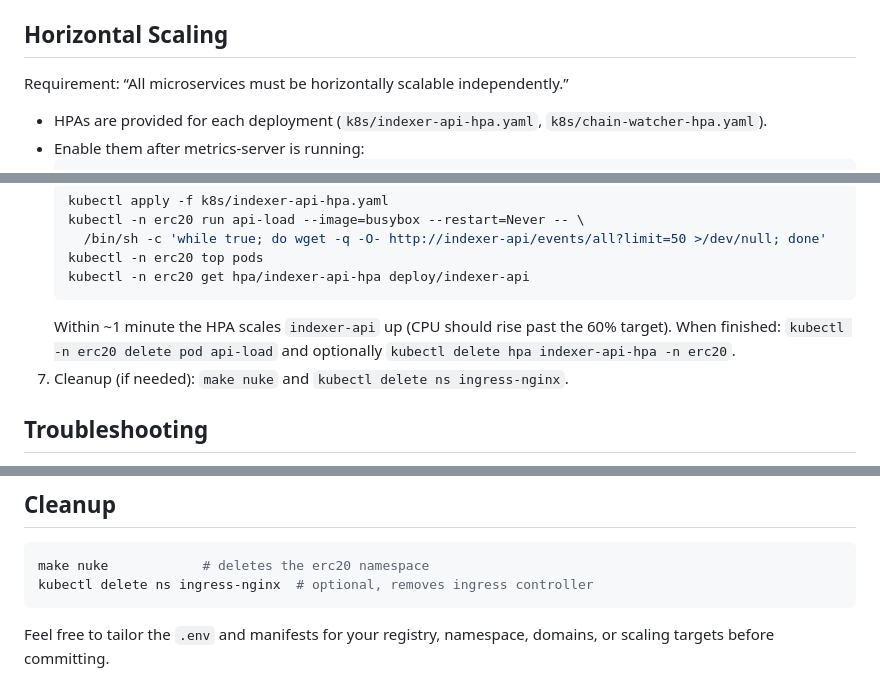
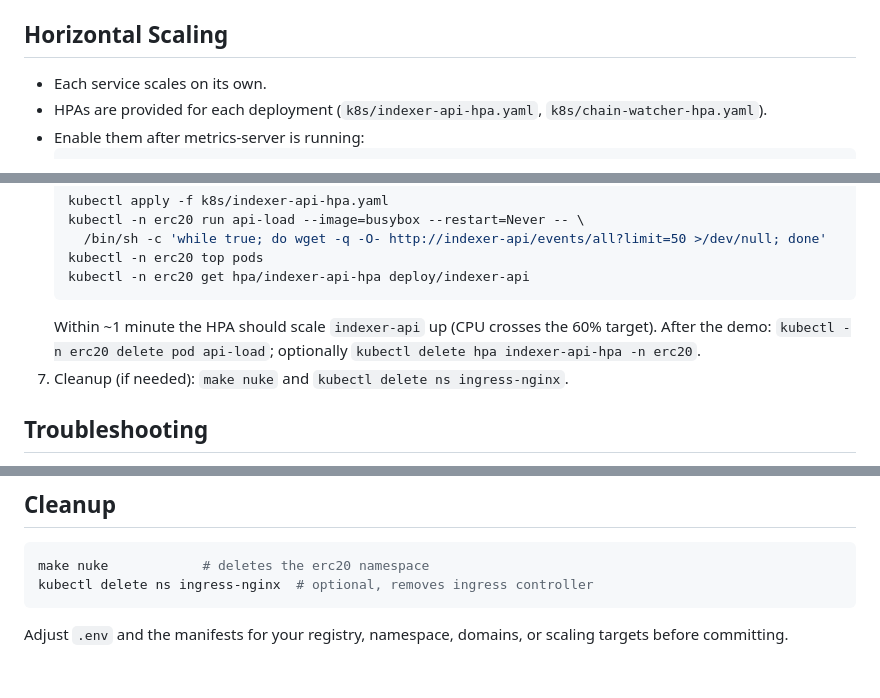
Before and after one commit to abdtah011/PA2577-build-something, a Markdown page: erc20-indexer/README.md, 3 parts joined by grey strips. GitHub-like rendering.

````diff
--- a/erc20-indexer/README.md
+++ b/erc20-indexer/README.md
@@ -77,7 +77,7 @@ A minimal Kubernetes-ready stack that ingests ERC20 token transfer events from E
 - **Database access**: `kubectl -n erc20 exec deploy/postgres -- psql -U app -d appdb`.
 
 ## Horizontal Scaling
-Requirement: “All microservices must be horizontally scalable independently.”
+- Each service scales on its own.
 - HPAs are provided for each deployment (`k8s/indexer-api-hpa.yaml`, `k8s/chain-watcher-hpa.yaml`).
 - Enable them after metrics-server is running:
   ```bash
@@ -125,7 +124,7 @@ Use this checklist when presenting the project or verifying a fresh clone:
    kubectl -n erc20 top pods
    kubectl -n erc20 get hpa/indexer-api-hpa deploy/indexer-api
    ```
-   Within ~1 minute the HPA scales `indexer-api` up (CPU should rise past the 60% target). When finished: `kubectl -n erc20 delete pod api-load` and optionally `kubectl delete hpa indexer-api-hpa -n erc20`.
+   Within ~1 minute the HPA should scale `indexer-api` up (CPU crosses the 60% target). After the demo: `kubectl -n erc20 delete pod api-load`; optionally `kubectl delete hpa indexer-api-hpa -n erc20`.
 7. Cleanup (if needed): `make nuke` and `kubectl delete ns ingress-nginx`.
 
 ## Troubleshooting
@@ -141,4 +140,4 @@ make nuke            # deletes the erc20 namespace
 kubectl delete ns ingress-nginx  # optional, removes ingress controller
 ```
 
-Feel free to tailor the `.env` and manifests for your registry, namespace, domains, or scaling targets before committing.
+Adjust `.env` and the manifests for your registry, namespace, domains, or scaling targets before committing.
````
Also changed, not shown: other parts of erc20-indexer/README.md (+4 -5 lines), erc20-indexer/summary.md (added, +24 -0 lines).
